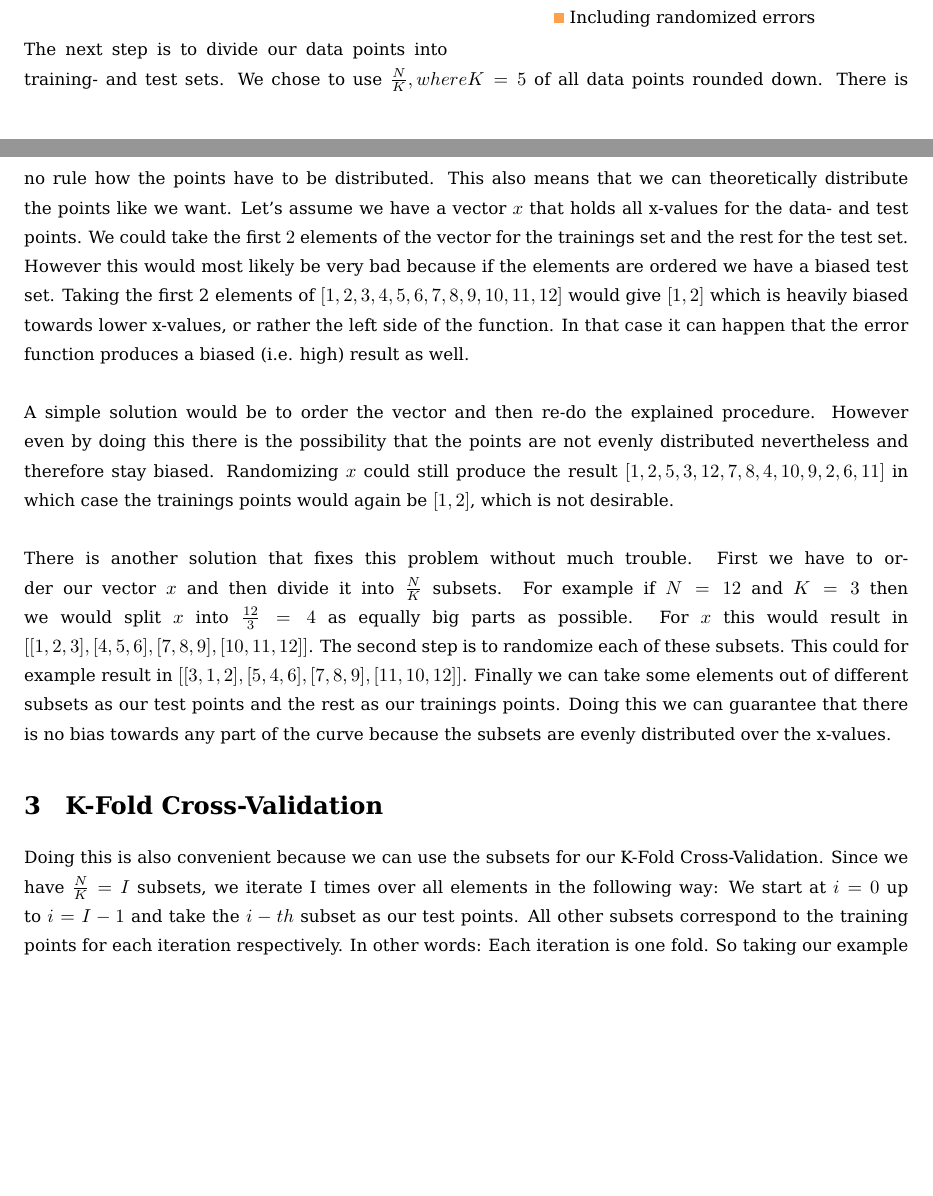
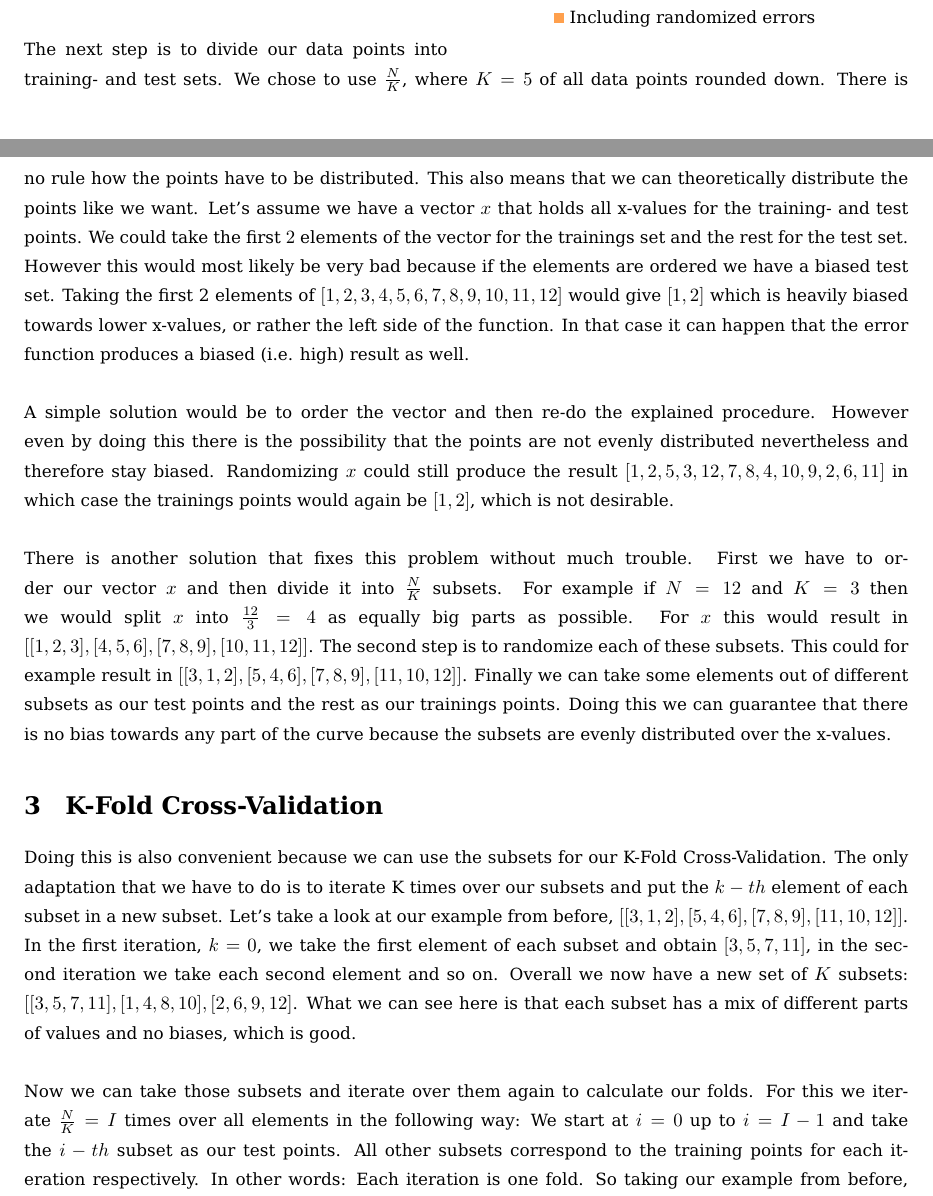
Before and after one commit to MaximilianSamsinger/Advanced-Machine-Learning, a LaTeX problem sheet (report/assignment1.tex): two parts of pages 1 and 2 of 4, joined at a grey line, cut so that both start at the same text, the shorter picture padded with empty space. Compiled offline with pdfLaTeX.

Commit message:
- Rewrote part of "3 K-Fold Cross Validation".
- Minor other changes.

```diff
--- a/report/assignment1.tex
+++ b/report/assignment1.tex
@@ -138,7 +138,7 @@ Our data points are denoted by $N$ which we set to 30. There was no mathematical
 
 %TODO What happens with the k-fold cross-validation when not all buckets have the same amount of elements?
 
-\noindent The next step is to divide our data points into training- and test sets. We chose to use $\frac{N}{K}, where K = 5$ of all data points rounded down. There is no rule how the points have to be distributed. This also means that we can theoretically distribute the points like we want. Let's assume we have a vector $x$ that holds all x-values for the data- and test points. We could take the first $2$ elements of the vector for the trainings set and the rest for the test set. However this would most likely be very bad because if the elements are ordered we have a biased test set. Taking the first 2 elements of $[1,2,3,4,5,6,7,8,9,10,11,12]$ would give $[1,2]$ which is heavily biased towards lower x-values, or rather the left side of the function. In that case it can happen that the error function produces a biased (i.e. high) result as well. \\
+\noindent The next step is to divide our data points into training- and test sets. We chose to use $\frac{N}{K}$, where $K = 5$ of all data points rounded down. There is no rule how the points have to be distributed. This also means that we can theoretically distribute the points like we want. Let's assume we have a vector $x$ that holds all x-values for the training- and test points. We could take the first $2$ elements of the vector for the trainings set and the rest for the test set. However this would most likely be very bad because if the elements are ordered we have a biased test set. Taking the first 2 elements of $[1,2,3,4,5,6,7,8,9,10,11,12]$ would give $[1,2]$ which is heavily biased towards lower x-values, or rather the left side of the function. In that case it can happen that the error function produces a biased (i.e. high) result as well. \\
 \\
 A simple solution would be to order the vector and then re-do the explained procedure. However even by doing this there is the possibility that the points are not evenly distributed nevertheless and therefore stay biased. Randomizing $x$ could still produce the result $[1,2,5,3,12,7,8,4,10,9,2,6,11]$ in which case the trainings points would again be $[1,2]$, which is not desirable. \\
 \\
@@ -147,7 +147,11 @@ There is another solution that fixes this problem without much trouble. First we
 
 \section{K-Fold Cross-Validation}
 \label{sec:K-FoldCrossValidation}
-Doing this is also convenient because we can use the subsets for our K-Fold Cross-Validation. Since we have $\frac{N}{K} = I$ subsets, we iterate I times over all elements in the following way: We start at $i = 0$ up to $i = I-1$ and take the $i-th$ subset as our test points. All other subsets correspond to the training points for each iteration respectively. In other words: Each iteration is one fold. So taking our example from before, $[[3,1,2],[5,4,6],[7,8,9],[11,10,12]]$, we can produce 4 different folds. If $i = 0$ then we would take the first subset, $[3,1,2]$, as our test points and all other subsets, $[5,4,6],[7,8,9],[11,10,12]$, as our training points. If $i = 1$ then our test points would correspond to the second subset, [5,4,6], whereas the training points would be $[3,1,2],[7,8,9],[11,10,12]$ and so on. Finally we simply take the average of all folds as our result. How this is done will be explained in the next section.
+%Doing this is also convenient because we can use the subsets for our K-Fold Cross-Validation. Since we have $\frac{N}{K} = I$ subsets, we iterate I times over all elements in the following way: We start at $i = 0$ up to $i = I-1$ and take the $i-th$ subset as our test points. All other subsets correspond to the training points for each iteration respectively. In other words: Each iteration is one fold. So taking our example from before, $[[3,1,2],[5,4,6],[7,8,9],[11,10,12]]$, we can produce 4 different folds. If $i = 0$ then we would take the first subset, $[3,1,2]$, as our test points and all other subsets, $[5,4,6],[7,8,9],[11,10,12]$, as our training points. If $i = 1$ then our test points would correspond to the second subset, [5,4,6], whereas the training points would be $[3,1,2],[7,8,9],[11,10,12]$ and so on. Finally we simply take the average of all folds as our result. How this is done will be explained in the next section.
+
+Doing this is also convenient because we can use the subsets for our K-Fold Cross-Validation. The only adaptation that we have to do is to iterate K times over our subsets and put the $k-th$ element of each subset in a new subset. Let's take a look at our example from before, $[[3,1,2],[5,4,6],[7,8,9],[11,10,12]]$. In the first iteration, $k=0$, we take the first element of each subset and obtain $[3,5,7,11]$, in the second iteration we take each second element and so on. Overall we now have a new set of $K$ subsets: $[[3,5,7,11],[1,4,8,10],[2,6,9,12]$. What we can see here is that each subset has a mix of different parts of values and no biases, which is good. \\
+\\
+Now we can take those subsets and iterate over them again to calculate our folds. For this we iterate $\frac{N}{K} = I$ times over all elements in the following way: We start at $i = 0$ up to $i = I-1$ and take the $i-th$ subset as our test points. All other subsets correspond to the training points for each iteration respectively. In other words: Each iteration is one fold. So taking our example from before, $[[3,1,2],[5,4,6],[7,8,9],[11,10,12]]$, we can produce 4 different folds. If $i = 0$ then we would take the first subset, $[3,1,2]$, as our test points and all other subsets, $[5,4,6],[7,8,9],[11,10,12]$, as our training points. If $i = 1$ then our test points would correspond to the second subset, [5,4,6], whereas the training points would be $[3,1,2],[7,8,9],[11,10,12]$ and so on. Finally we simply take the average of all folds as our result. How this is done will be explained in the next section.
 
 
 \section{Calculation of the Results}
```
Also changed, not shown: report/assignment1.pdf, report/assignment1.tex (4 more changed lines).
